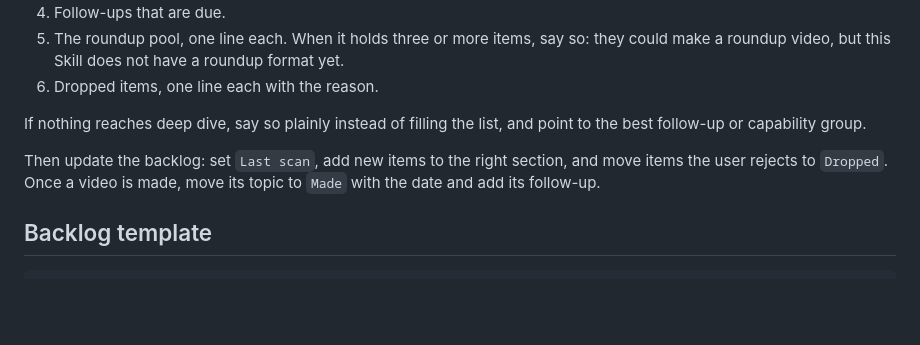
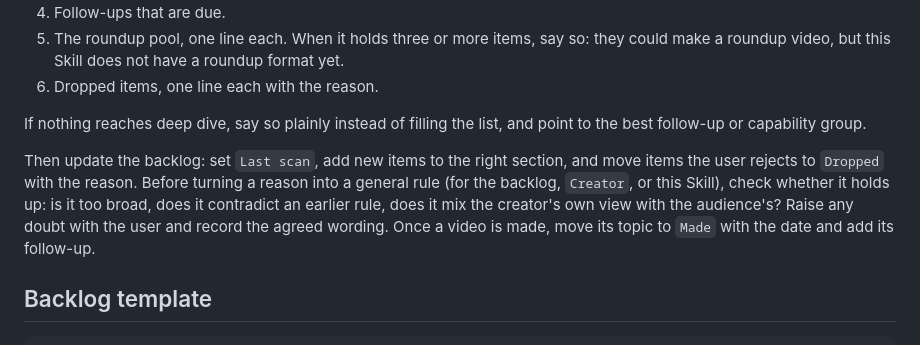
Before and after one commit to itsangelwang/make-ai-tool-impact-video, a Markdown page: references/news-scan.md, the part around the change. GitHub-like rendering; blank space fills up the shorter version.

```diff
--- a/references/news-scan.md
+++ b/references/news-scan.md
@@ -62,7 +62,7 @@ Give the user a short digest, with official links for every item:
 
 If nothing reaches deep dive, say so plainly instead of filling the list, and point to the best follow-up or capability group.
 
-Then update the backlog: set `Last scan`, add new items to the right section, and move items the user rejects to `Dropped`. Once a video is made, move its topic to `Made` with the date and add its follow-up.
+Then update the backlog: set `Last scan`, add new items to the right section, and move items the user rejects to `Dropped` with the reason. Before turning a reason into a general rule (for the backlog, `Creator`, or this Skill), check whether it holds up: is it too broad, does it contradict an earlier rule, does it mix the creator's own view with the audience's? Raise any doubt with the user and record the agreed wording. Once a video is made, move its topic to `Made` with the date and add its follow-up.
 
 ## Backlog template
 
```
Also changed, not shown: references/topic-check.md (+5 -2 lines).
